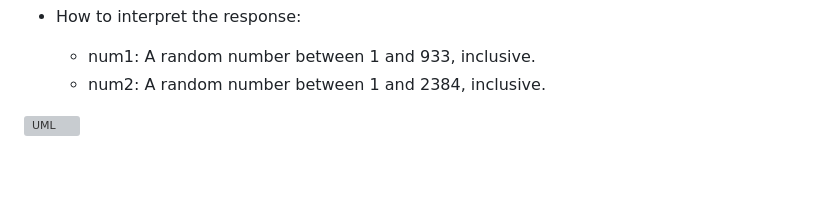
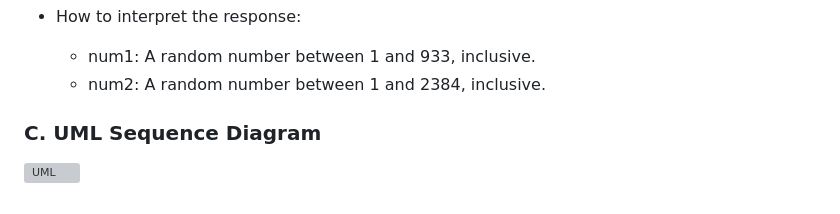
Before and after one commit to hiimdonald/moose, a Markdown page: README.md, the part around the change. Rendered like a GitHub page; blank space fills up the shorter version; grey boxes are pictures that could not be loaded.

Commit message:
added heading to part c of communication contract

```diff
--- a/README.md
+++ b/README.md
@@ -177,5 +177,6 @@ Upon sending a request, the microservice will respond with a JSON object contain
     - num1: A random number between 1 and 933, inclusive.
     - num2: A random number between 1 and 2384, inclusive.
 
+### C. UML Sequence Diagram
 
 ![UML](https://github.com/hiimdonald/moose/assets/4016508/a9515286-48ca-401e-9695-c8c351919d82)
```
